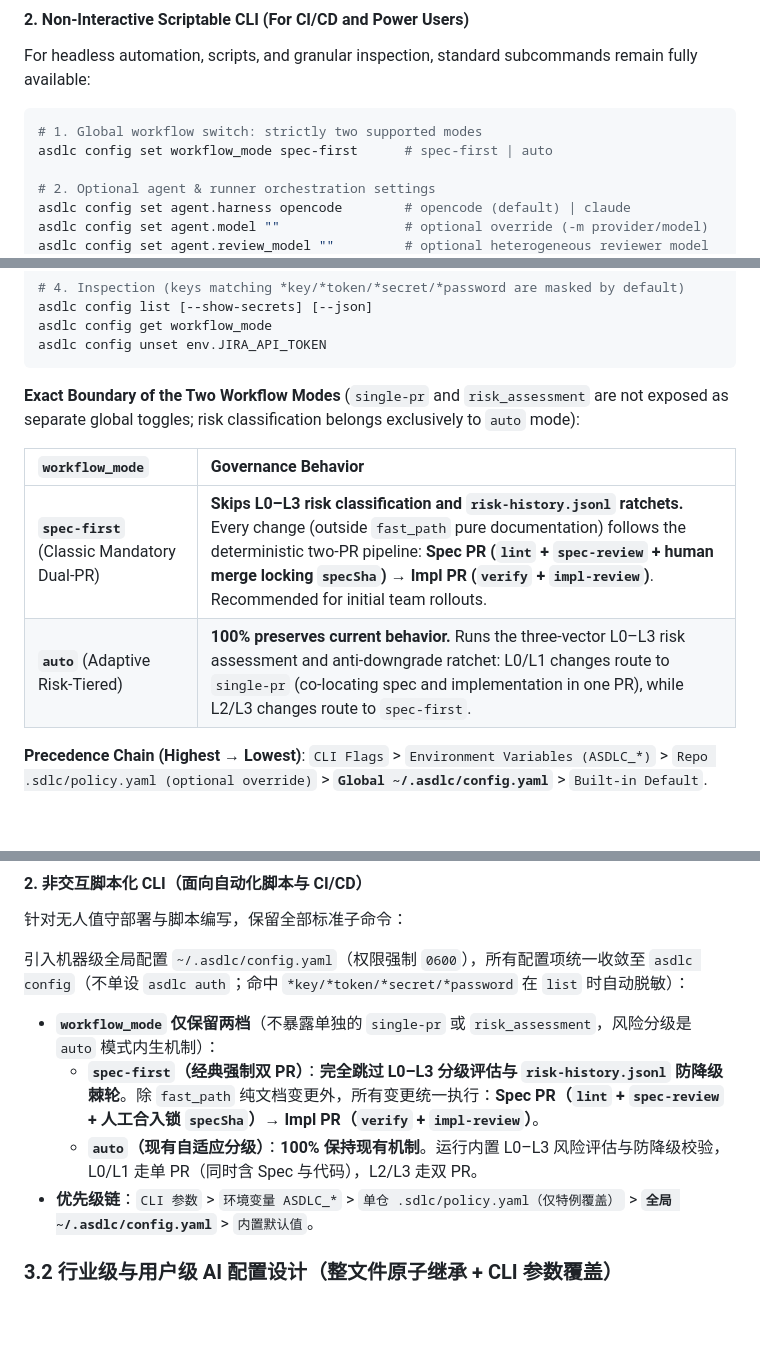
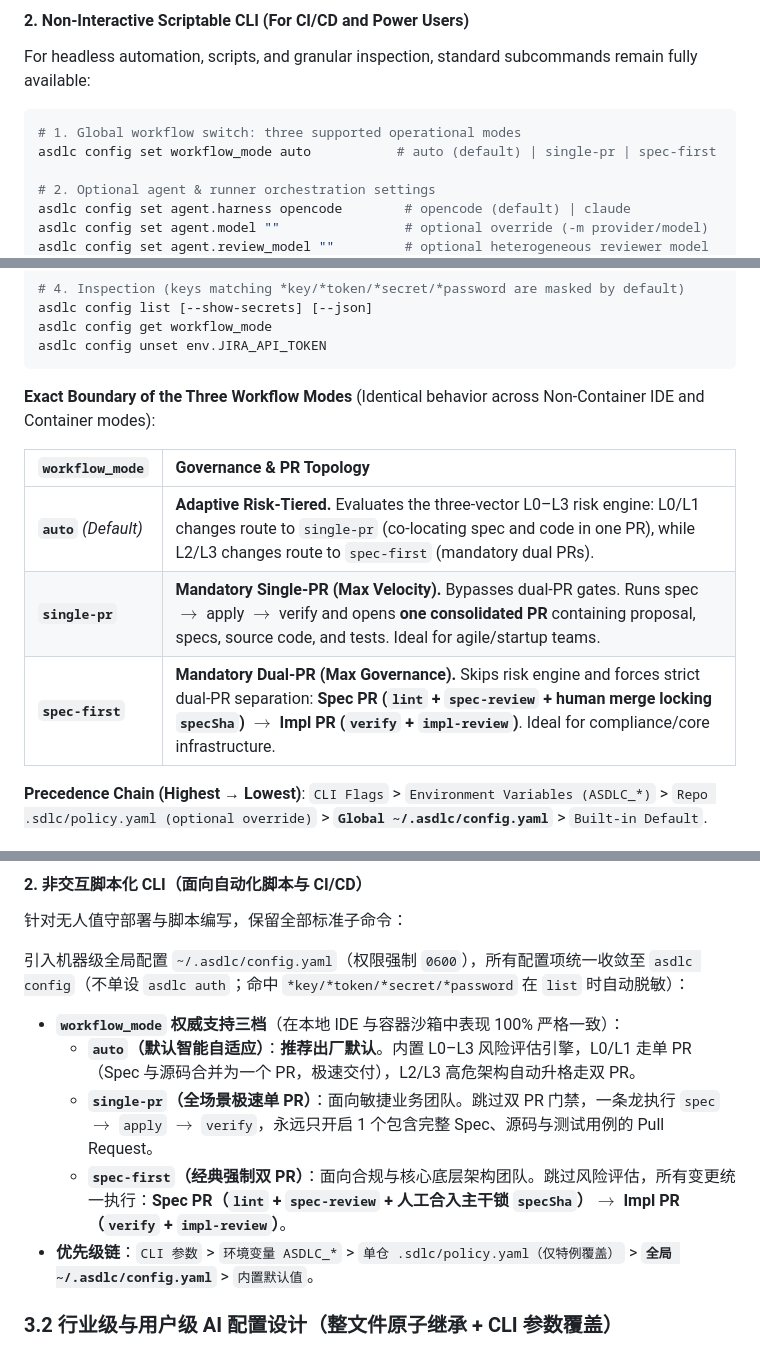
Before and after one commit to akjamie/agentic-sdlc, a Markdown page: docs/autonomous-pipeline.md, 3 parts joined by grey strips. Drawn GitHub-style; blank space fills up the shorter version.

Commit message:
docs: formalize three workflow_mode options with dual-track alignment

````diff
--- a/docs/autonomous-pipeline.md
+++ b/docs/autonomous-pipeline.md
@@ -311,8 +311,8 @@ Press [Ctrl+C] or choose 'Save & Exit' at any time to finish.
 For headless automation, scripts, and granular inspection, standard subcommands remain fully available:
 
 ```bash
-# 1. Global workflow switch: strictly two supported modes
-asdlc config set workflow_mode spec-first      # spec-first | auto
+# 1. Global workflow switch: three supported operational modes
+asdlc config set workflow_mode auto           # auto (default) | single-pr | spec-first
 
 # 2. Optional agent & runner orchestration settings
 asdlc config set agent.harness opencode        # opencode (default) | claude
@@ -331,12 +331,13 @@ asdlc config get workflow_mode
 asdlc config unset env.JIRA_API_TOKEN
 ```
 
-**Exact Boundary of the Two Workflow Modes** (`single-pr` and `risk_assessment` are not exposed as separate global toggles; risk classification belongs exclusively to `auto` mode):
-
-| `workflow_mode` | Governance Behavior |
+**Exact Boundary of the Three Workflow Modes** (Identical behavior across Non-Container IDE and Container modes):
+
+| `workflow_mode` | Governance & PR Topology |
 | :--- | :--- |
-| **`spec-first`** (Classic Mandatory Dual-PR) | **Skips L0–L3 risk classification and `risk-history.jsonl` ratchets.** Every change (outside `fast_path` pure documentation) follows the deterministic two-PR pipeline: **Spec PR (`lint` + `spec-review` + human merge locking `specSha`) → Impl PR (`verify` + `impl-review`)**. Recommended for initial team rollouts. |
-| **`auto`** (Adaptive Risk-Tiered) | **100% preserves current behavior.** Runs the three-vector L0–L3 risk assessment and anti-downgrade ratchet: L0/L1 changes route to `single-pr` (co-locating spec and implementation in one PR), while L2/L3 changes route to `spec-first`. |
+| **`auto`** *(Default)* | **Adaptive Risk-Tiered.** Evaluates the three-vector L0–L3 risk engine: L0/L1 changes route to `single-pr` (co-locating spec and code in one PR), while L2/L3 changes route to `spec-first` (mandatory dual PRs). |
+| **`single-pr`** | **Mandatory Single-PR (Max Velocity).** Bypasses dual-PR gates. Runs spec $\to$ apply $\to$ verify and opens **one consolidated PR** containing proposal, specs, source code, and tests. Ideal for agile/startup teams. |
+| **`spec-first`** | **Mandatory Dual-PR (Max Governance).** Skips risk engine and forces strict dual-PR separation: **Spec PR (`lint` + `spec-review` + human merge locking `specSha`) $\to$ Impl PR (`verify` + `impl-review`)**. Ideal for compliance/core infrastructure. |
 
 **Precedence Chain (Highest → Lowest)**:
 `CLI Flags` > `Environment Variables (ASDLC_*)` > `Repo .sdlc/policy.yaml (optional override)` > **`Global ~/.asdlc/config.yaml`** > `Built-in Default`.
@@ -1122,9 +1123,10 @@ Press [Ctrl+C] or choose 'Save & Exit' at any time to finish.
 
 引入机器级全局配置 `~/.asdlc/config.yaml`（权限强制 `0600`），所有配置项统一收敛至 `asdlc config`（不单设 `asdlc auth`；命中 `*key/*token/*secret/*password` 在 `list` 时自动脱敏）：
 
-- **`workflow_mode` 仅保留两档**（不暴露单独的 `single-pr` 或 `risk_assessment`，风险分级是 `auto` 模式内生机制）：
-  - **`spec-first`（经典强制双 PR）**：**完全跳过 L0–L3 分级评估与 `risk-history.jsonl` 防降级棘轮**。除 `fast_path` 纯文档变更外，所有变更统一执行：**Spec PR（`lint` + `spec-review` + 人工合入锁 `specSha`）→ Impl PR（`verify` + `impl-review`）**。
-  - **`auto`（现有自适应分级）**：**100% 保持现有机制**。运行内置 L0–L3 风险评估与防降级校验，L0/L1 走单 PR（同时含 Spec 与代码），L2/L3 走双 PR。
+- **`workflow_mode` 权威支持三档**（在本地 IDE 与容器沙箱中表现 100% 严格一致）：
+  - **`auto`（默认智能自适应）**：**推荐出厂默认**。内置 L0–L3 风险评估引擎，L0/L1 走单 PR（Spec 与源码合并为一个 PR，极速交付），L2/L3 高危架构自动升格走双 PR。
+  - **`single-pr`（全场景极速单 PR）**：面向敏捷业务团队。跳过双 PR 门禁，一条龙执行 `spec` $\to$ `apply` $\to$ `verify`，永远只开启 1 个包含完整 Spec、源码与测试用例的 Pull Request。
+  - **`spec-first`（经典强制双 PR）**：面向合规与核心底层架构团队。跳过风险评估，所有变更统一执行：**Spec PR（`lint` + `spec-review` + 人工合入主干锁 `specSha`）$\to$ Impl PR（`verify` + `impl-review`）**。
 - **优先级链**：`CLI 参数` > `环境变量 ASDLC_*` > `单仓 .sdlc/policy.yaml（仅特例覆盖）` > **`全局 ~/.asdlc/config.yaml`** > `内置默认值`。
 
 ### 3.2 行业级与用户级 AI 配置设计（整文件原子继承 + CLI 参数覆盖）
````
